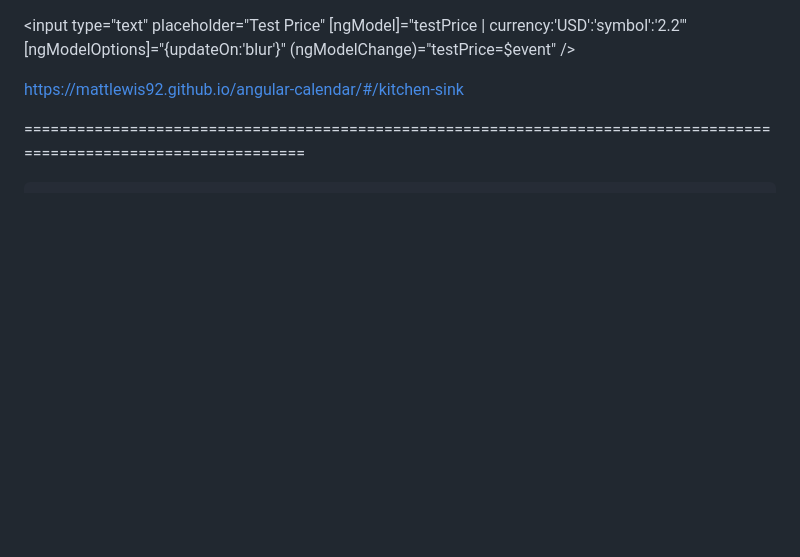
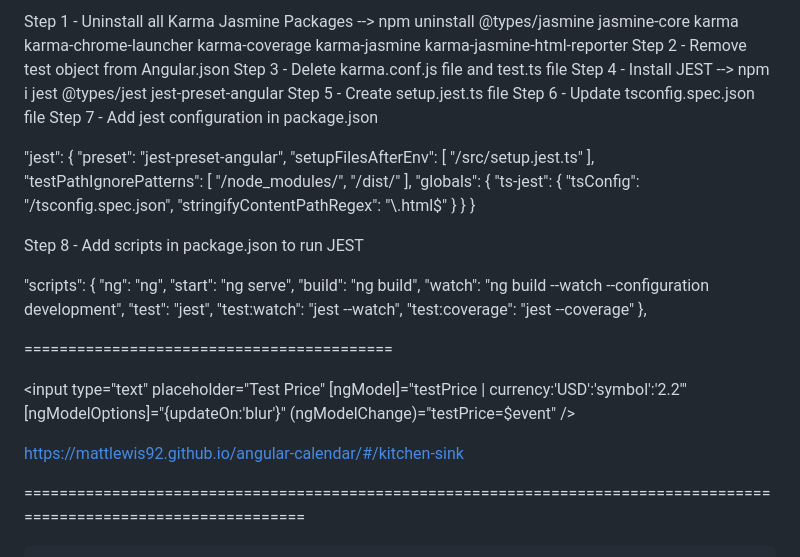
Before and after one commit to tcsr/dynamicapp, a Markdown page: README.md, the part around the change. Drawn GitHub-style; blank space fills up the shorter version.

```diff
--- a/README.md
+++ b/README.md
@@ -1,3 +1,44 @@
+
+Step 1 - Uninstall all Karma Jasmine Packages
+     --> npm uninstall @types/jasmine jasmine-core karma karma-chrome-launcher karma-coverage karma-jasmine karma-jasmine-html-reporter
+Step 2 - Remove test object from Angular.json
+Step 3 - Delete karma.conf.js file and test.ts file
+Step 4 - Install JEST --> npm i jest @types/jest jest-preset-angular
+Step 5 - Create setup.jest.ts file
+Step 6 - Update tsconfig.spec.json file
+Step 7 - Add jest configuration in package.json
+
+ "jest": {
+    "preset": "jest-preset-angular",
+    "setupFilesAfterEnv": [
+      "<rootDir>/src/setup.jest.ts"
+    ],
+    "testPathIgnorePatterns": [
+      "<rootDir>/node_modules/",
+      "<rootDir>/dist/"
+    ],
+    "globals": {
+      "ts-jest": {
+        "tsConfig": "<rootDir>/tsconfig.spec.json",
+        "stringifyContentPathRegex": "\\.html$"
+      }
+    }
+  }
+
+Step 8 - Add scripts in package.json to run JEST
+
+ "scripts": {
+    "ng": "ng",
+    "start": "ng serve",
+    "build": "ng build",
+    "watch": "ng build --watch --configuration development",
+    "test": "jest",
+    "test:watch": "jest --watch",
+    "test:coverage": "jest --coverage"
+  },
+
+  ==========================================
+
 <input type="text" placeholder="Test Price" [ngModel]="testPrice | currency:'USD':'symbol':'2.2'" [ngModelOptions]="{updateOn:'blur'}"
     (ngModelChange)="testPrice=$event" />
 
```
